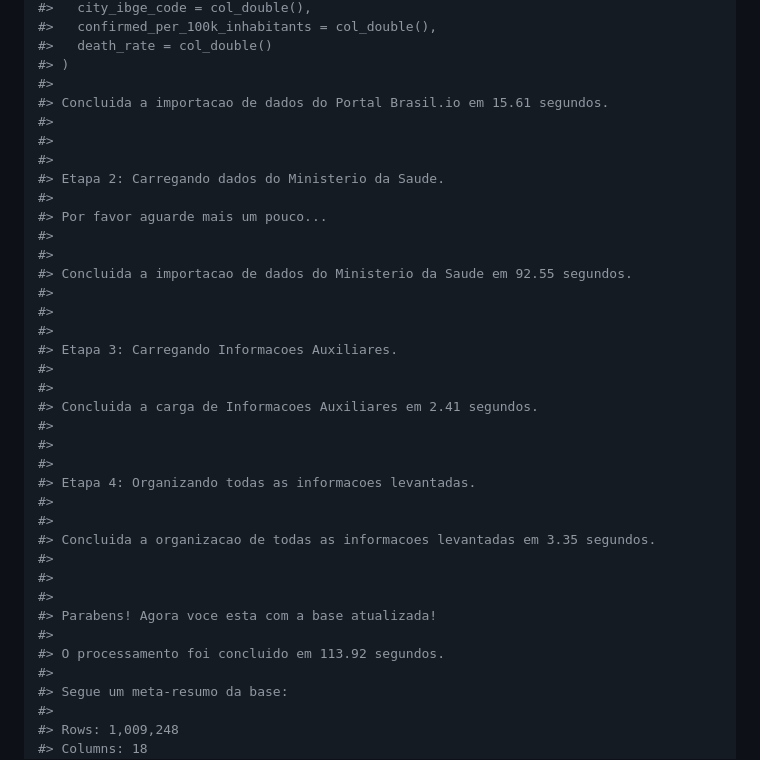
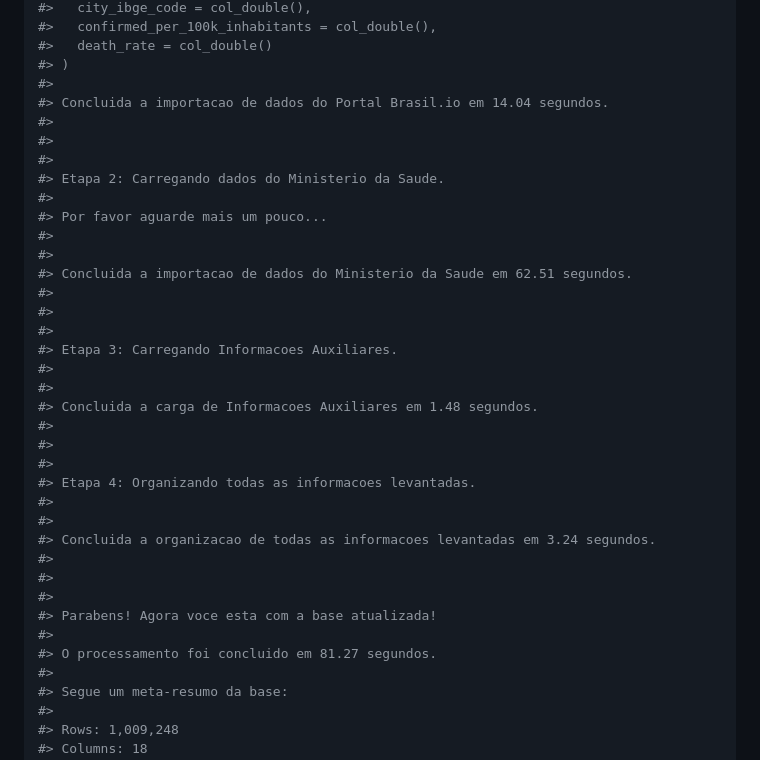
Before and after one commit to brunocp76/AnaliseCOVID19Brasil, a Markdown page: README.md, the part around the change printed below. Drawn GitHub-style.

Commit message:
Atualização de Dados no GitHub - 24/09/2020

```diff
--- a/README.md
+++ b/README.md
@@ -67,7 +67,7 @@ atualiza_dados()
 #>   death_rate = col_double()
 #> )
 #>
-#> Concluida a importacao de dados do Portal Brasil.io em 15.61 segundos.
+#> Concluida a importacao de dados do Portal Brasil.io em 14.04 segundos.
 #>
 #>
 #>
@@ -76,27 +76,27 @@ atualiza_dados()
 #> Por favor aguarde mais um pouco...
 #>
 #>
-#> Concluida a importacao de dados do Ministerio da Saude em 92.55 segundos.
+#> Concluida a importacao de dados do Ministerio da Saude em 62.51 segundos.
 #>
 #>
 #>
 #> Etapa 3: Carregando Informacoes Auxiliares.
 #>
 #>
-#> Concluida a carga de Informacoes Auxiliares em 2.41 segundos.
+#> Concluida a carga de Informacoes Auxiliares em 1.48 segundos.
 #>
 #>
 #>
 #> Etapa 4: Organizando todas as informacoes levantadas.
 #>
 #>
-#> Concluida a organizacao de todas as informacoes levantadas em 3.35 segundos.
+#> Concluida a organizacao de todas as informacoes levantadas em 3.24 segundos.
 #>
 #>
 #>
 #> Parabens! Agora voce esta com a base atualizada!
 #>
-#> O processamento foi concluido em 113.92 segundos.
+#> O processamento foi concluido em 81.27 segundos.
 #>
 #> Segue um meta-resumo da base:
 #>
```
Also changed, not shown: other parts of README.md (+8 -8 lines), docs/README-Contagios_Acumulados_por_100_mil_hab_Centro_Oeste-1.png, docs/README-Contagios_Acumulados_por_100_mil_hab_Nordeste-1.png, docs/README-Taxas_de_Mortalidade_no_Brasil-1.png, 1 other file.
